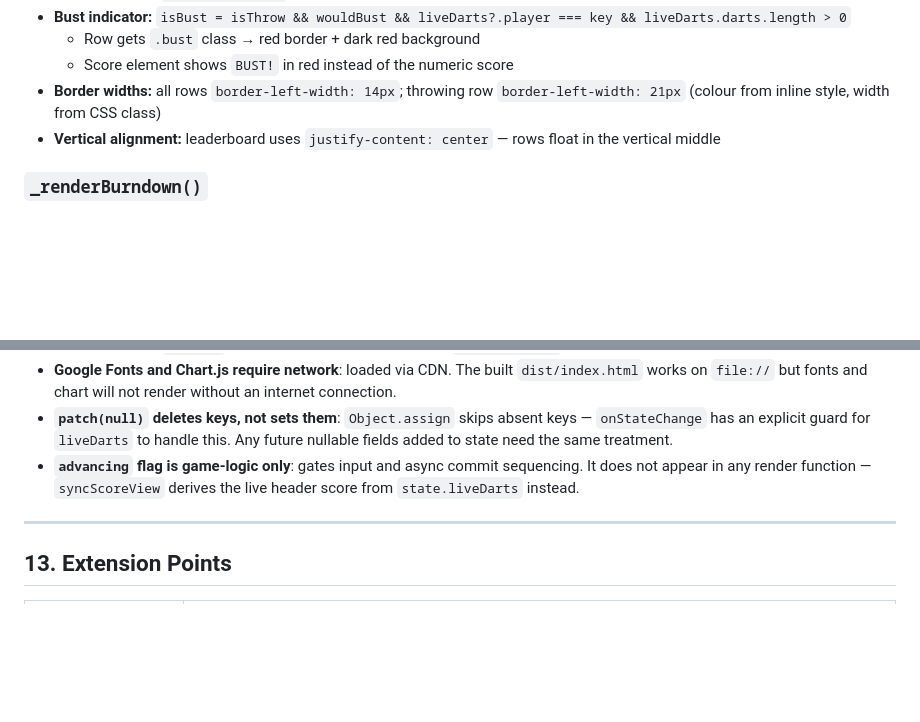
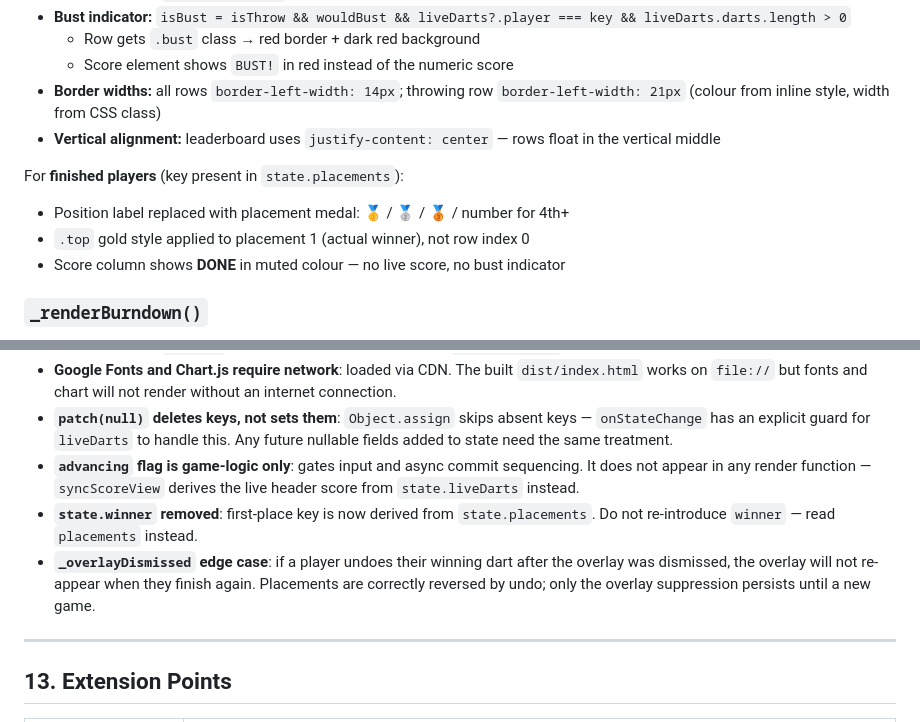
Before and after one commit to dbraun1991/LivingroomDarts, a Markdown page: Agents.md, 2 parts joined by grey strips. Drawn GitHub-style; blank space fills up the shorter version.

```diff
--- a/Agents.md
+++ b/Agents.md
@@ -401,6 +423,11 @@ Three-column layout. For throwing player:
   - Score element shows `BUST!` in red instead of the numeric score
 - **Border widths:** all rows `border-left-width: 14px`; throwing row `border-left-width: 21px` (colour from inline style, width from CSS class)
 - **Vertical alignment:** leaderboard uses `justify-content: center` — rows float in the vertical middle
+
+For **finished players** (key present in `state.placements`):
+- Position label replaced with placement medal: 🥇 / 🥈 / 🥉 / number for 4th+
+- `.top` gold style applied to placement 1 (actual winner), not row index 0
+- Score column shows **DONE** in muted colour — no live score, no bust indicator
 
 ### `_renderBurndown()`
 Chart.js line chart. Reads `rounds[rk][key]` as `{ darts, bust }`, sums dart values.
@@ -431,6 +458,8 @@ Created once on first call, updated with `.update()` on subsequent renders.
 - **Google Fonts and Chart.js require network**: loaded via CDN. The built `dist/index.html` works on `file://` but fonts and chart will not render without an internet connection.
 - **`patch(null)` deletes keys, not sets them**: `Object.assign` skips absent keys — `onStateChange` has an explicit guard for `liveDarts` to handle this. Any future nullable fields added to state need the same treatment.
 - **`advancing` flag is game-logic only**: gates input and async commit sequencing. It does not appear in any render function — `syncScoreView` derives the live header score from `state.liveDarts` instead.
+- **`state.winner` removed**: first-place key is now derived from `state.placements`. Do not re-introduce `winner` — read `placements` instead.
+- **`_overlayDismissed` edge case**: if a player undoes their winning dart after the overlay was dismissed, the overlay will not re-appear when they finish again. Placements are correctly reversed by undo; only the overlay suppression persists until a new game.
 
 ---
 
```
Also changed, not shown: other parts of Agents.md (+29 -7 lines), Changelog.md (+38 -0 lines), README.md (+3 -1 lines).
